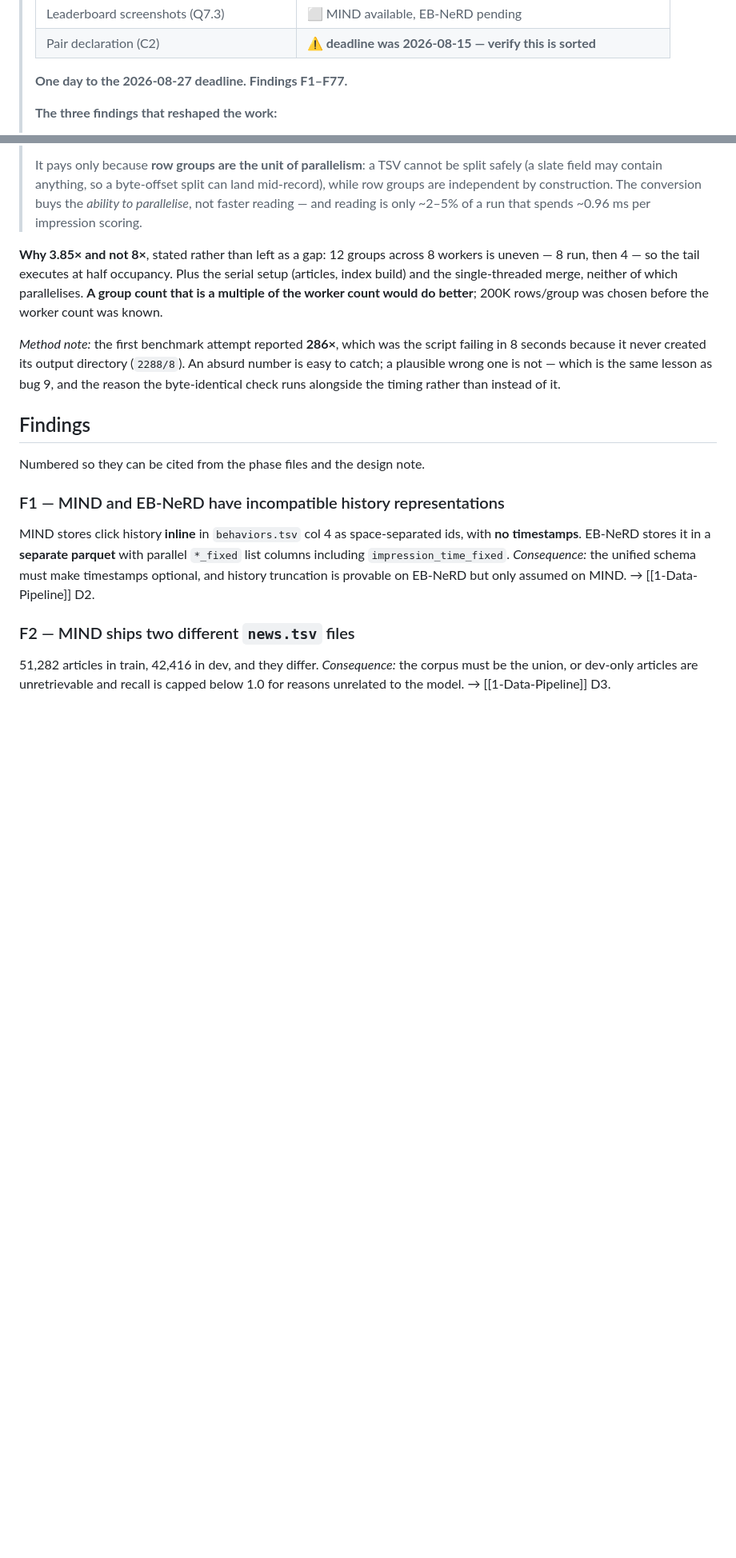
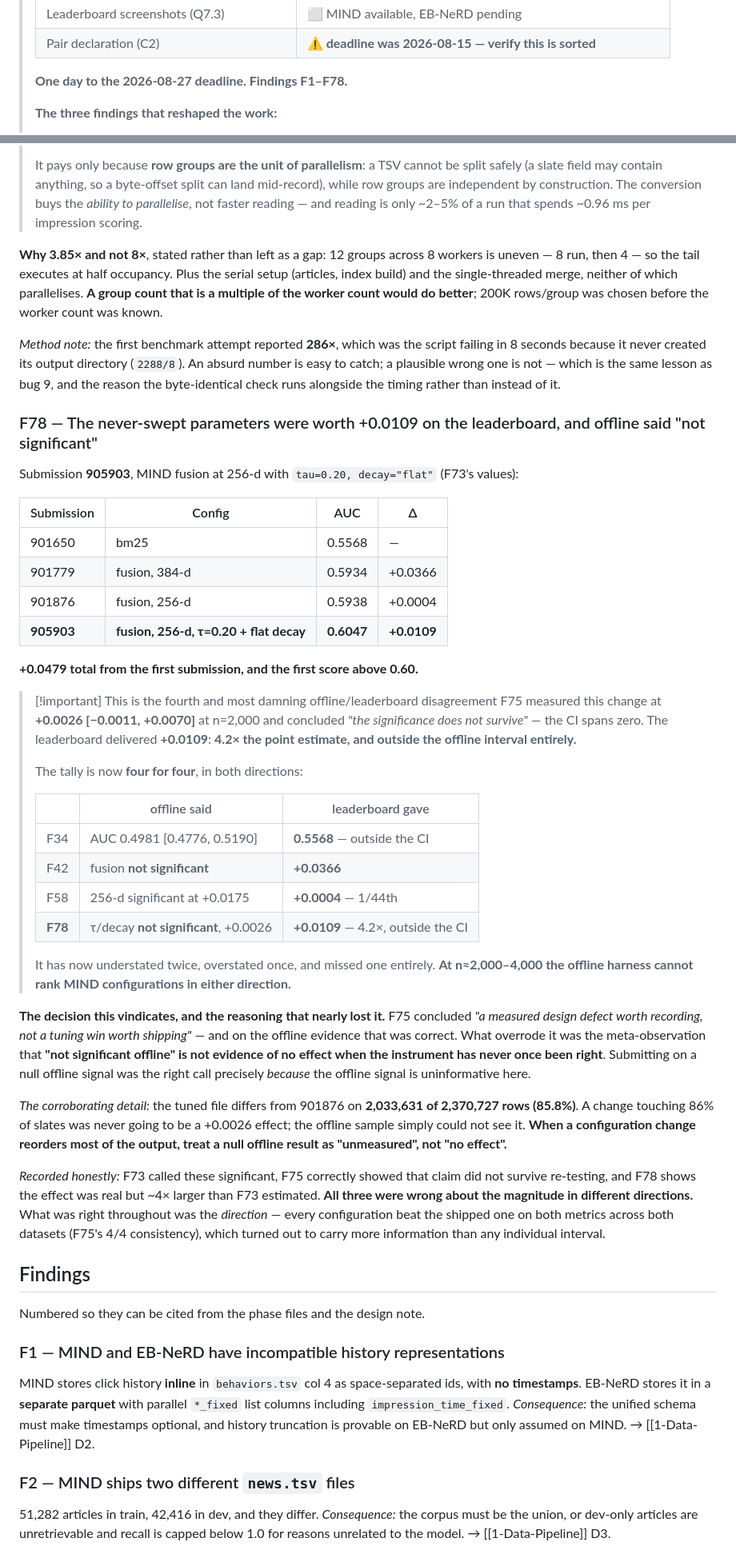
Before and after one commit to N03L-22/IRE_A1_C1, a Markdown page: plan/execution_plan_log.md, 2 parts joined by grey strips. Shown at 80% size. Drawn GitHub-style; blank space fills up the shorter version.

Commit message:
F78: the never-swept parameters scored 0.6047 -- offline said not significant
Submission 905903, MIND fusion 256-d with tau=0.20 and flat decay:

  901650  bm25                          0.5568
  901779  fusion 384d                   0.5934  +0.0366
  901876  fusion 256d                   0.5938  +0.0004
  905903  fusion 256d + tau/decay       0.6047  +0.0109   <- first above 0.60

+0.0479 total from the first submission.

F75 measured this at +0.0026 [-0.0011,+0.0070] and concluded the significance
did not survive. The leaderboard gave 4.2x the point estimate, outside the
interval. The offline harness is now 0-for-4 at predicting leaderboard
movement, having understated twice, overstated once, and missed one entirely.

What made the call right was not the offline number but the meta-observation
that 'not significant offline' is not evidence of no effect when the
instrument has never once been right. The corroborating detail: the tuned
file differs from 901876 on 85.8% of rows -- a change touching most slates
was never a +0.0026 effect; the sample could not see it.

Recorded honestly: F73 called these significant, F75 showed that did not
survive re-testing, F78 shows the effect was real but ~4x larger than F73
estimated. All three were wrong about the magnitude in different directions.
What held throughout was the DIRECTION -- 4/4 consistency across metrics and
datasets carried more information than any single interval.

Co-Authored-By: Claude Opus 5 <noreply@anthropic.com>

```diff
--- a/plan/execution_plan_log.md
+++ b/plan/execution_plan_log.md
@@ -26,7 +26,7 @@ correct before starting the next. Doc and data-layout work come before coding.
 > | Leaderboard screenshots (Q7.3) | ⬜ MIND available, EB-NeRD pending |
 > | Pair declaration (C2) | ⚠️ **deadline was 2026-08-15 — verify this is sorted** |
 >
-> **One day to the 2026-08-27 deadline. Findings F1–F77.**
+> **One day to the 2026-08-27 deadline. Findings F1–F78.**
 >
 > **The three findings that reshaped the work:**
 > 1. **F16/F21 — recency dominates.** A retriever that ignores the user entirely scores
@@ -1422,6 +1422,52 @@ the worker count would do better**; 200K rows/group was chosen before the worker
 seconds because it never created its output directory (`2288/8`). An absurd number is easy to catch;
 a plausible wrong one is not — which is the same lesson as bug 9, and the reason the byte-identical
 check runs alongside the timing rather than instead of it.
+
+### F78 — The never-swept parameters were worth +0.0109 on the leaderboard, and offline said "not significant"
+Submission **905903**, MIND fusion at 256-d with `tau=0.20, decay="flat"` (F73's values):
+
+| Submission | Config | AUC | Δ |
+|---|---|---|---|
+| 901650 | bm25 | 0.5568 | — |
+| 901779 | fusion, 384-d | 0.5934 | +0.0366 |
+| 901876 | fusion, 256-d | 0.5938 | +0.0004 |
+| **905903** | **fusion, 256-d, τ=0.20 + flat decay** | **0.6047** | **+0.0109** |
+
+**+0.0479 total from the first submission, and the first score above 0.60.**
+
+> [!important] This is the fourth and most damning offline/leaderboard disagreement
+> F75 measured this change at **+0.0026 [−0.0011, +0.0070]** at n=2,000 and concluded *"the
+> significance does not survive"* — the CI spans zero. The leaderboard delivered **+0.0109**:
+> **4.2× the point estimate, and outside the offline interval entirely.**
+>
+> The tally is now **four for four**, in both directions:
+>
+> | | offline said | leaderboard gave |
+> |---|---|---|
+> | F34 | AUC 0.4981 [0.4776, 0.5190] | **0.5568** — outside the CI |
+> | F42 | fusion **not significant** | **+0.0366** |
+> | F58 | 256-d significant at +0.0175 | **+0.0004** — 1/44th |
+> | **F78** | τ/decay **not significant**, +0.0026 | **+0.0109** — 4.2×, outside the CI |
+>
+> It has now understated twice, overstated once, and missed one entirely. **At n≈2,000–4,000 the
+> offline harness cannot rank MIND configurations in either direction.**
+
+**The decision this vindicates, and the reasoning that nearly lost it.** F75 concluded *"a measured
+design defect worth recording, not a tuning win worth shipping"* — and on the offline evidence that
+was correct. What overrode it was the meta-observation that **"not significant offline" is not
+evidence of no effect when the instrument has never once been right**. Submitting on a null offline
+signal was the right call precisely *because* the offline signal is uninformative here.
+
+*The corroborating detail:* the tuned file differs from 901876 on **2,033,631 of 2,370,727 rows
+(85.8%)**. A change touching 86% of slates was never going to be a +0.0026 effect; the offline
+sample simply could not see it. **When a configuration change reorders most of the output, treat a
+null offline result as "unmeasured", not "no effect".**
+
+*Recorded honestly:* F73 called these significant, F75 correctly showed that claim did not survive
+re-testing, and F78 shows the effect was real but ~4× larger than F73 estimated. **All three were wrong
+about the magnitude in different directions.** What was right throughout was the *direction* — every
+configuration beat the shipped one on both metrics across both datasets (F75's 4/4 consistency),
+which turned out to carry more information than any individual interval.
 
 ## Findings
 
```
Also changed, not shown: README.md (+5 -4 lines), ai-log.md (+4 -0 lines).
